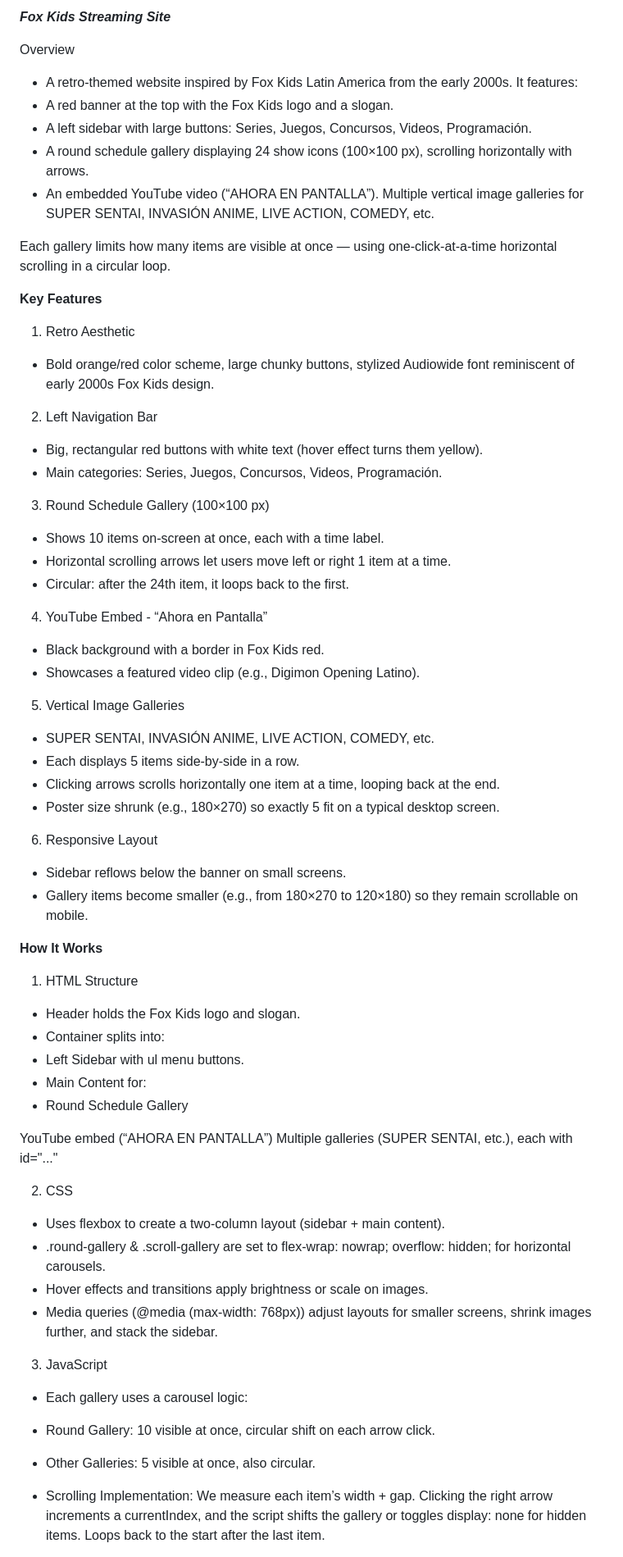
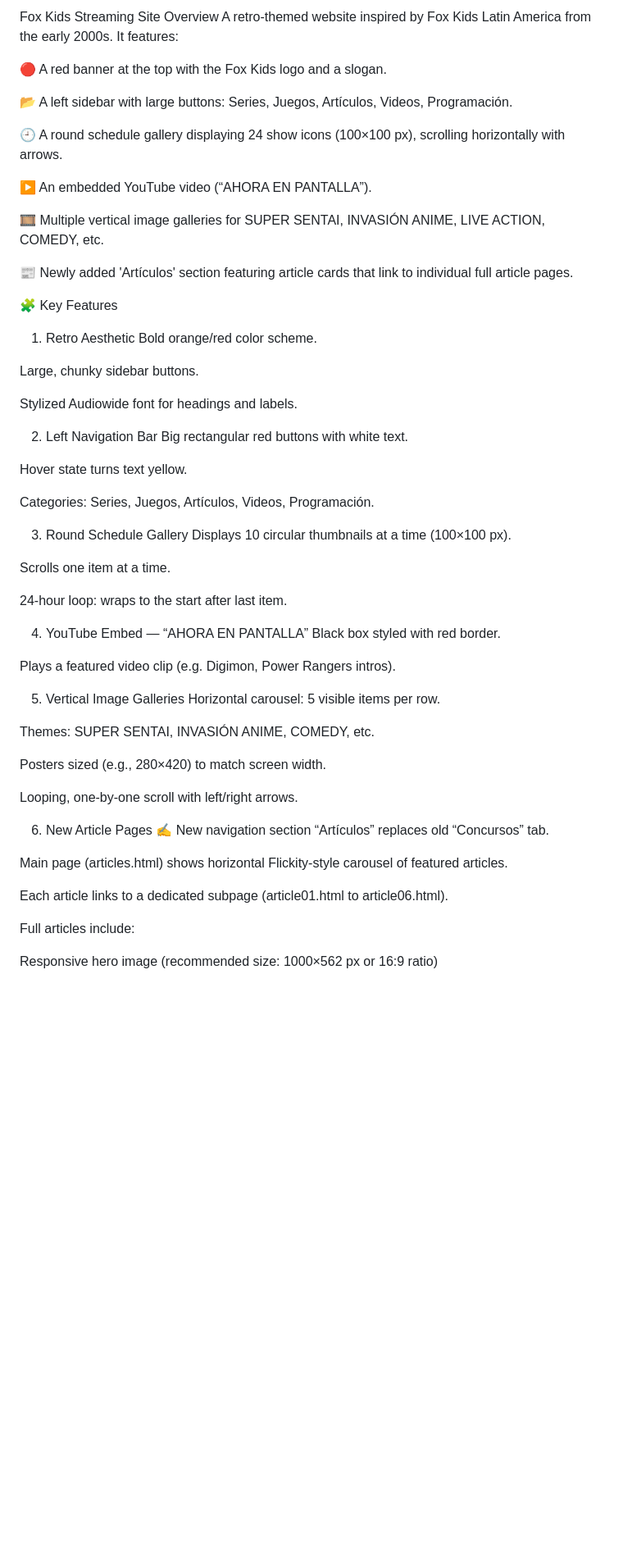
Before and after one commit to DHerrera85/Fox-Kids-Streaming, a Markdown page: README.md, the part around the change printed below. Shown: that part at 82% size. Drawn GitHub-style; blank space fills up the shorter version.

Commit message:
Se actualiza README.md

```diff
--- a/README.md
+++ b/README.md
@@ -1,69 +1,63 @@
-***Fox Kids Streaming Site***
+Fox Kids Streaming Site
+Overview
+A retro-themed website inspired by Fox Kids Latin America from the early 2000s. It features:
 
-Overview
+🔴 A red banner at the top with the Fox Kids logo and a slogan.
 
-* A retro-themed website inspired by Fox Kids Latin America from the early 2000s. It features:
-* A red banner at the top with the Fox Kids logo and a slogan.
-* A left sidebar with large buttons: Series, Juegos, Concursos, Videos, Programación.
-* A round schedule gallery displaying 24 show icons (100×100 px), scrolling horizontally with arrows.
-* An embedded YouTube video (“AHORA EN PANTALLA”).
-Multiple vertical image galleries for SUPER SENTAI, INVASIÓN ANIME, LIVE ACTION, COMEDY, etc.
+📂 A left sidebar with large buttons: Series, Juegos, Artículos, Videos, Programación.
 
-Each gallery limits how many items are visible at once — using one-click-at-a-time horizontal scrolling in a circular loop.
+🕘 A round schedule gallery displaying 24 show icons (100×100 px), scrolling horizontally with arrows.
 
-**Key Features**
+▶️ An embedded YouTube video (“AHORA EN PANTALLA”).
+
+🎞️ Multiple vertical image galleries for SUPER SENTAI, INVASIÓN ANIME, LIVE ACTION, COMEDY, etc.
+
+📰 Newly added 'Artículos' section featuring article cards that link to individual full article pages.
+
+🧩 Key Features
 1. Retro Aesthetic
+Bold orange/red color scheme.
 
-* Bold orange/red color scheme, large chunky buttons, stylized Audiowide font reminiscent of early 2000s Fox Kids design.
+Large, chunky sidebar buttons.
+
+Stylized Audiowide font for headings and labels.
 
 2. Left Navigation Bar
-* Big, rectangular red buttons with white text (hover effect turns them yellow).
-* Main categories: Series, Juegos, Concursos, Videos, Programación.
-3. Round Schedule Gallery (100×100 px)
-* Shows 10 items on-screen at once, each with a time label.
-* Horizontal scrolling arrows let users move left or right 1 item at a time.
-* Circular: after the 24th item, it loops back to the first.
-4. YouTube Embed - “Ahora en Pantalla”
+Big rectangular red buttons with white text.
 
-* Black background with a border in Fox Kids red.
-* Showcases a featured video clip (e.g., Digimon Opening Latino).
+Hover state turns text yellow.
+
+Categories: Series, Juegos, Artículos, Videos, Programación.
+
+3. Round Schedule Gallery
+Displays 10 circular thumbnails at a time (100×100 px).
+
+Scrolls one item at a time.
+
+24-hour loop: wraps to the start after last item.
+
+4. YouTube Embed — “AHORA EN PANTALLA”
+Black box styled with red border.
+
+Plays a featured video clip (e.g. Digimon, Power Rangers intros).
 
 5. Vertical Image Galleries
-* SUPER SENTAI, INVASIÓN ANIME, LIVE ACTION, COMEDY, etc.
-* Each displays 5 items side-by-side in a row.
-* Clicking arrows scrolls horizontally one item at a time, looping back at the end.
-* Poster size shrunk (e.g., 180×270) so exactly 5 fit on a typical desktop screen.
+Horizontal carousel: 5 visible items per row.
 
-6. Responsive Layout
+Themes: SUPER SENTAI, INVASIÓN ANIME, COMEDY, etc.
 
-* Sidebar reflows below the banner on small screens.
-* Gallery items become smaller (e.g., from 180×270 to 120×180) so they remain scrollable on mobile.
+Posters sized (e.g., 280×420) to match screen width.
 
-**How It Works**
-1. HTML Structure
+Looping, one-by-one scroll with left/right arrows.
 
-* Header holds the Fox Kids logo and slogan.
-* Container splits into:
-* Left Sidebar with ul menu buttons.
-* Main Content for:
-* Round Schedule Gallery
+6. New Article Pages ✍️
+New navigation section “Artículos” replaces old “Concursos” tab.
 
-YouTube embed (“AHORA EN PANTALLA”)
-Multiple galleries (SUPER SENTAI, etc.), each with id="..."
+Main page (articles.html) shows horizontal Flickity-style carousel of featured articles.
 
-2. CSS
-* Uses flexbox to create a two-column layout (sidebar + main content).
-* .round-gallery & .scroll-gallery are set to flex-wrap: nowrap; overflow: hidden; for horizontal carousels.
-* Hover effects and transitions apply brightness or scale on images.
-* Media queries (@media (max-width: 768px)) adjust layouts for smaller screens, shrink images further, and stack the sidebar.
+Each article links to a dedicated subpage (article01.html to article06.html).
 
-3. JavaScript
+Full articles include:
 
-* Each gallery uses a carousel logic:
-* Round Gallery: 10 visible at once, circular shift on each arrow click.
-* Other Galleries: 5 visible at once, also circular.
-* Scrolling Implementation:
-We measure each item’s width + gap.
-Clicking the right arrow increments a currentIndex, and the script shifts the gallery or toggles display: none for hidden items.
-Loops back to the start after the last item.
+Responsive hero image (recommended size: 1000×562 px or 16:9 ratio)
 
```
Also changed, not shown: other parts of README.md (+4 -5 lines), img/home.png (added).
